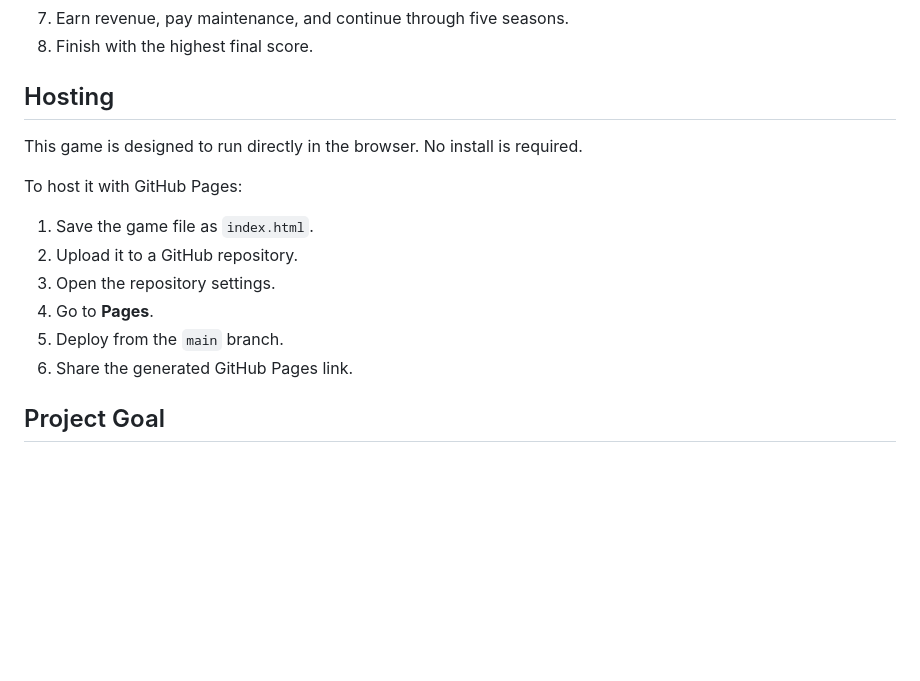
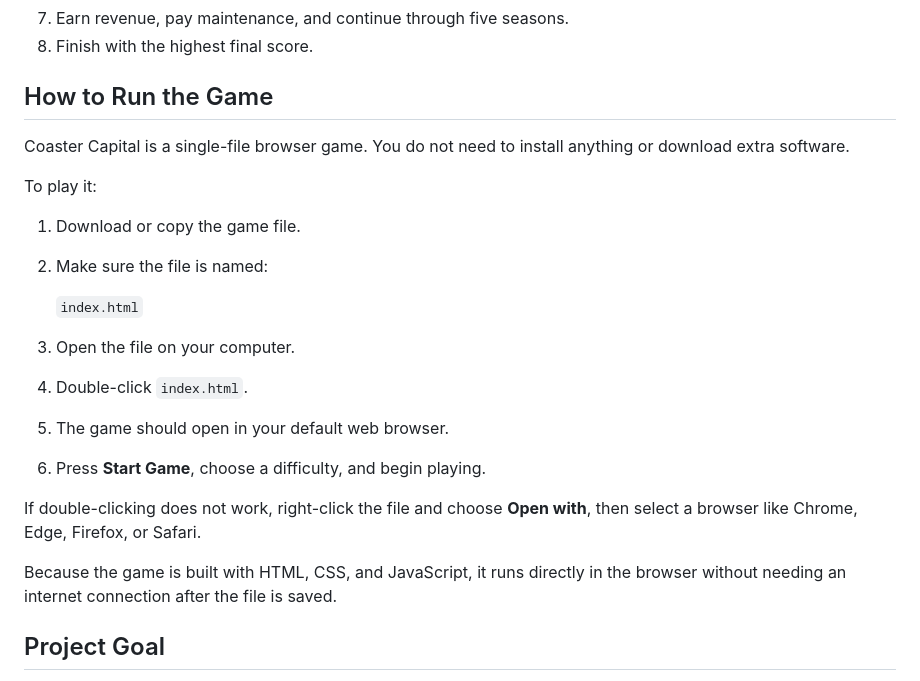
Before and after one commit to JonathanIYT/Coaster-Capital, a Markdown page: README.md, the part around the change. GitHub-like rendering; blank space fills up the shorter version.

```diff
--- a/README.md
+++ b/README.md
@@ -69,18 +69,25 @@ A corporate-style operator that prioritizes capacity, infrastructure, and safe i
 7. Earn revenue, pay maintenance, and continue through five seasons.
 8. Finish with the highest final score.
 
-## Hosting
+## How to Run the Game
 
-This game is designed to run directly in the browser. No install is required.
+Coaster Capital is a single-file browser game. You do not need to install anything or download extra software.
 
-To host it with GitHub Pages:
+To play it:
 
-1. Save the game file as `index.html`.
-2. Upload it to a GitHub repository.
-3. Open the repository settings.
-4. Go to **Pages**.
-5. Deploy from the `main` branch.
-6. Share the generated GitHub Pages link.
+1. Download or copy the game file.
+2. Make sure the file is named:
+
+   `index.html`
+
+3. Open the file on your computer.
+4. Double-click `index.html`.
+5. The game should open in your default web browser.
+6. Press **Start Game**, choose a difficulty, and begin playing.
+
+If double-clicking does not work, right-click the file and choose **Open with**, then select a browser like Chrome, Edge, Firefox, or Safari.
+
+Because the game is built with HTML, CSS, and JavaScript, it runs directly in the browser without needing an internet connection after the file is saved.
 
 ## Project Goal
 
```
